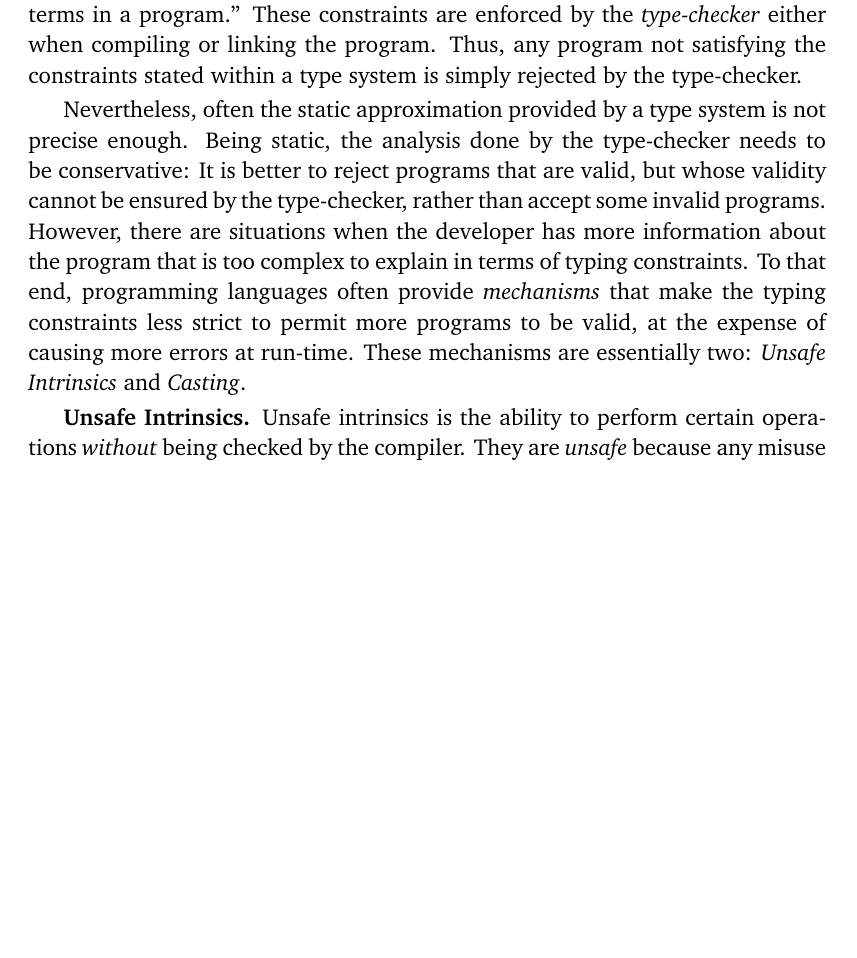
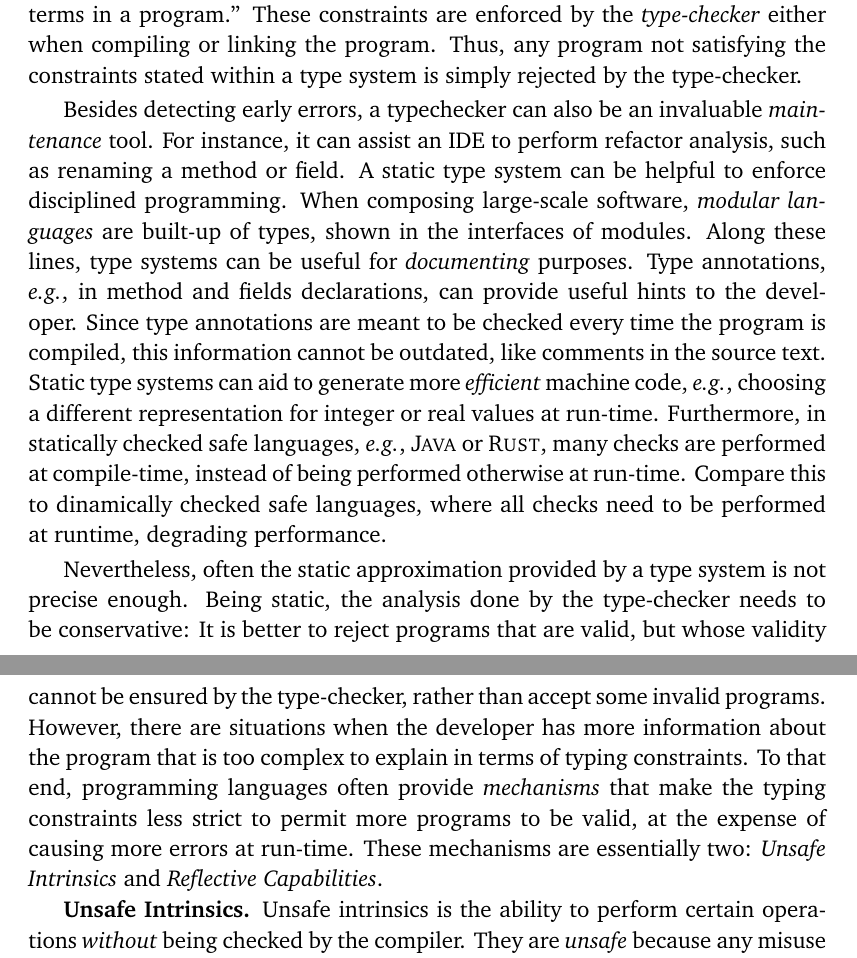
Before and after one commit to acuarica/phd-thesis, a LaTeX thesis (phd-thesis.tex, which reads cha-introduction.tex): part of page 23 of 194 before the commit and two parts of pages 23 and 24 of 196 after it, the two joined at a grey line, cut so that both start at the same text, the shorter picture padded with empty space. Compiled offline with pdfLaTeX.

Commit message:
More on static typing advantages.

```diff
--- a/cha-introduction.tex
+++ b/cha-introduction.tex
@@ -6,6 +6,27 @@ As~\cite{pierceTypesProgrammingLanguages2002} states:
 ``A type system can be regarded as calculating a kind of \emph{static} approximation to the run-time behaviors of the terms in a program.''
 These constraints are enforced by the \emph{type-checker} either when compiling or linking the program.
 Thus, any program not satisfying the constraints stated within a type system is simply rejected by the type-checker.
+
+Besides detecting early errors,
+a typechecker can also be an invaluable \emph{maintenance} tool.
+For instance, it can assist an IDE to perform refactor analysis, such as renaming a method or field.
+A static type system can be helpful to enforce disciplined programming.
+When composing large-scale software,
+\emph{modular languages} are built-up of types, shown in the interfaces of modules.
+Along these lines, type systems can be useful for \emph{documenting} purposes.
+Type annotations, \eg{}, in method and fields declarations,
+can provide useful hints to the developer.
+Since type annotations are meant to be checked every time the program is compiled,
+this information cannot be outdated, like comments in the source text.
+Static type systems can aid to generate more \emph{efficient} machine code, \eg{},
+choosing a different representation for integer or real values at run-time.
+Furthermore, in statically checked safe languages, \eg{}, \java{} or \rust{},
+many checks are performed at compile-time, instead of being performed otherwise at run-time.
+Compare this to dinamically checked safe languages,
+where all checks need to be performed at runtime,
+degrading performance.
+
+\input{chapters/casts/table-casts-langs}
 
 Nevertheless, often the static approximation provided by a type system is not precise enough.
 Being static, the analysis done by the type-checker needs to be conservative:
@@ -19,7 +40,7 @@ make the typing constraints less strict
 to permit more programs to be valid,
 at the expense of causing more errors at run-time.
 These mechanisms are essentially two:
-\emph{Unsafe Intrinsics} and \emph{Casting}.
+\emph{Unsafe Intrinsics} and \emph{Reflective Capabilities}.
 
 \textbf{Unsafe Intrinsics.}
 Unsafe intrinsics is the ability to perform certain operations \emph{without} being checked by the compiler.
```
Also changed, not shown: cha-introduction.tex (10 more changed lines), 1 other file.
